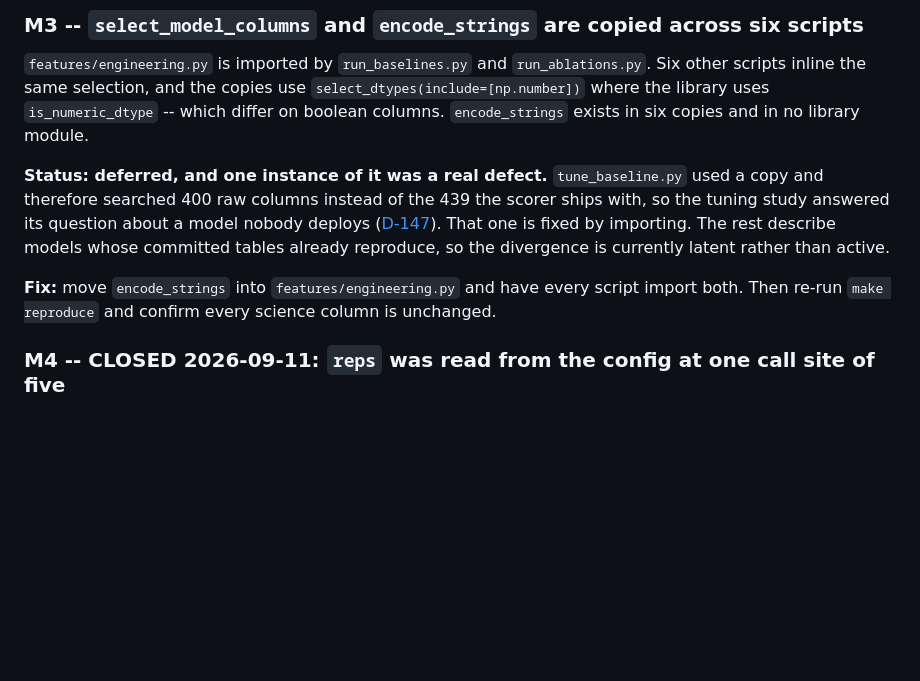
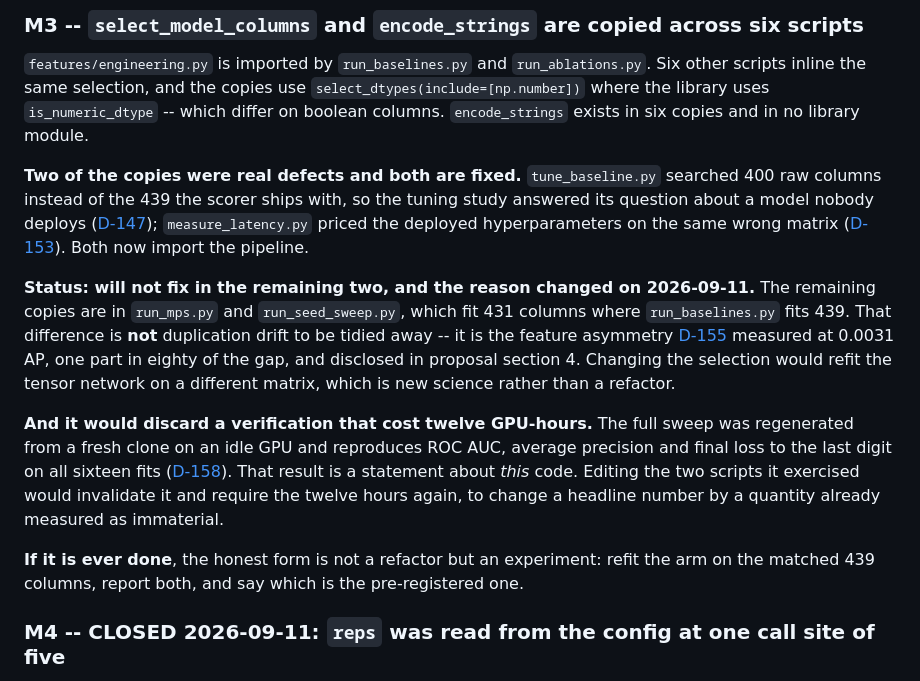
Before and after one commit to thedaemon-wizard/Global_Quantum_AI_Challenge_HSBC, a Markdown page: docs/OPEN_FINDINGS.md, the part around the change. Rendered like a GitHub page; blank space fills up the shorter version.

Commit message:
Reclassify the last duplication finding, and date a historical claim count
M3's two remaining copies are in run_mps.py and run_seed_sweep.py, which fit 431 columns
where run_baselines.py fits 439. That is not duplication drift to tidy away - it is the
feature asymmetry D-155 measured at 0.0031 AP and disclosed in section 4. Changing the
selection would refit the arm on a different matrix, which is new science rather than a
refactor, and it would discard a verification that cost twelve GPU-hours: the sweep
reproduces to the last digit on this code. If it is ever done the honest form is an
experiment reporting both, not a refactor.

CLEANROOM's third-pass record now says 103 bound claims as they stood on that date, since
there are 102 today.

```diff
--- a/docs/OPEN_FINDINGS.md
+++ b/docs/OPEN_FINDINGS.md
@@ -54,14 +54,26 @@ scripts inline the same selection, and the copies use `select_dtypes(include=[np
 the library uses `is_numeric_dtype` -- which differ on boolean columns. `encode_strings` exists
 in six copies and in no library module.
 
-**Status: deferred, and one instance of it was a real defect.** `tune_baseline.py` used a copy
-and therefore searched 400 raw columns instead of the 439 the scorer ships with, so the tuning
-study answered its question about a model nobody deploys ([D-147](decisions.md)). That one is
-fixed by importing. The rest describe models whose committed tables already reproduce, so the
-divergence is currently latent rather than active.
+**Two of the copies were real defects and both are fixed.** `tune_baseline.py` searched 400 raw
+columns instead of the 439 the scorer ships with, so the tuning study answered its question about
+a model nobody deploys ([D-147](decisions.md)); `measure_latency.py` priced the deployed
+hyperparameters on the same wrong matrix ([D-153](decisions.md)). Both now import the pipeline.
 
-**Fix:** move `encode_strings` into `features/engineering.py` and have every script import both.
-Then re-run `make reproduce` and confirm every science column is unchanged.
+**Status: will not fix in the remaining two, and the reason changed on 2026-09-11.** The
+remaining copies are in `run_mps.py` and `run_seed_sweep.py`, which fit 431 columns where
+`run_baselines.py` fits 439. That difference is **not** duplication drift to be tidied away -- it
+is the feature asymmetry [D-155](decisions.md) measured at 0.0031 AP, one part in eighty of the
+gap, and disclosed in proposal section 4. Changing the selection would refit the tensor network on
+a different matrix, which is new science rather than a refactor.
+
+**And it would discard a verification that cost twelve GPU-hours.** The full sweep was
+regenerated from a fresh clone on an idle GPU and reproduces ROC AUC, average precision and final
+loss to the last digit on all sixteen fits ([D-158](decisions.md)). That result is a statement
+about *this* code. Editing the two scripts it exercised would invalidate it and require the
+twelve hours again, to change a headline number by a quantity already measured as immaterial.
+
+**If it is ever done**, the honest form is not a refactor but an experiment: refit the arm on the
+matched 439 columns, report both, and say which is the pre-registered one.
 
 ### M4 -- CLOSED 2026-09-11: `reps` was read from the config at one call site of five
 
```
Also changed, not shown: docs/CLEANROOM.md (+1 -1 lines).
